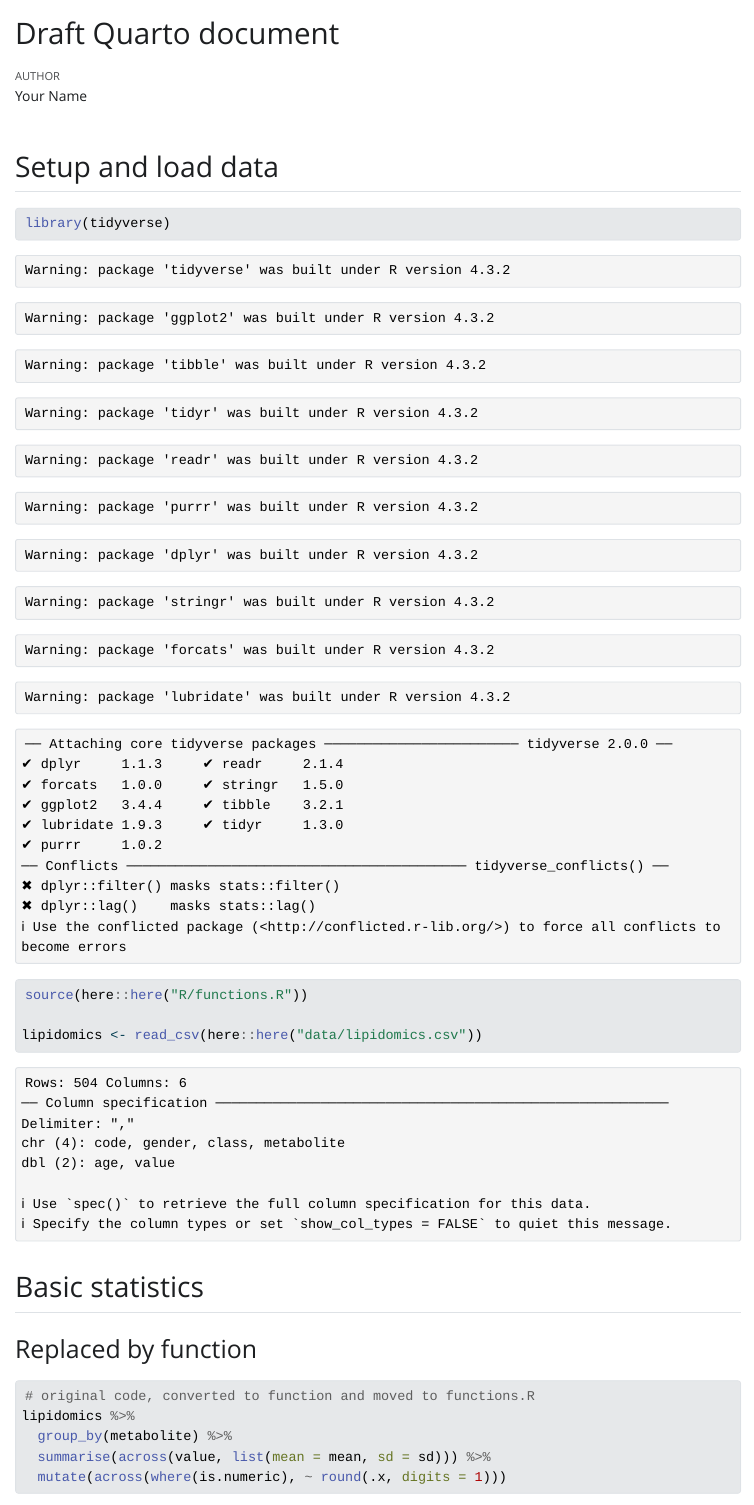
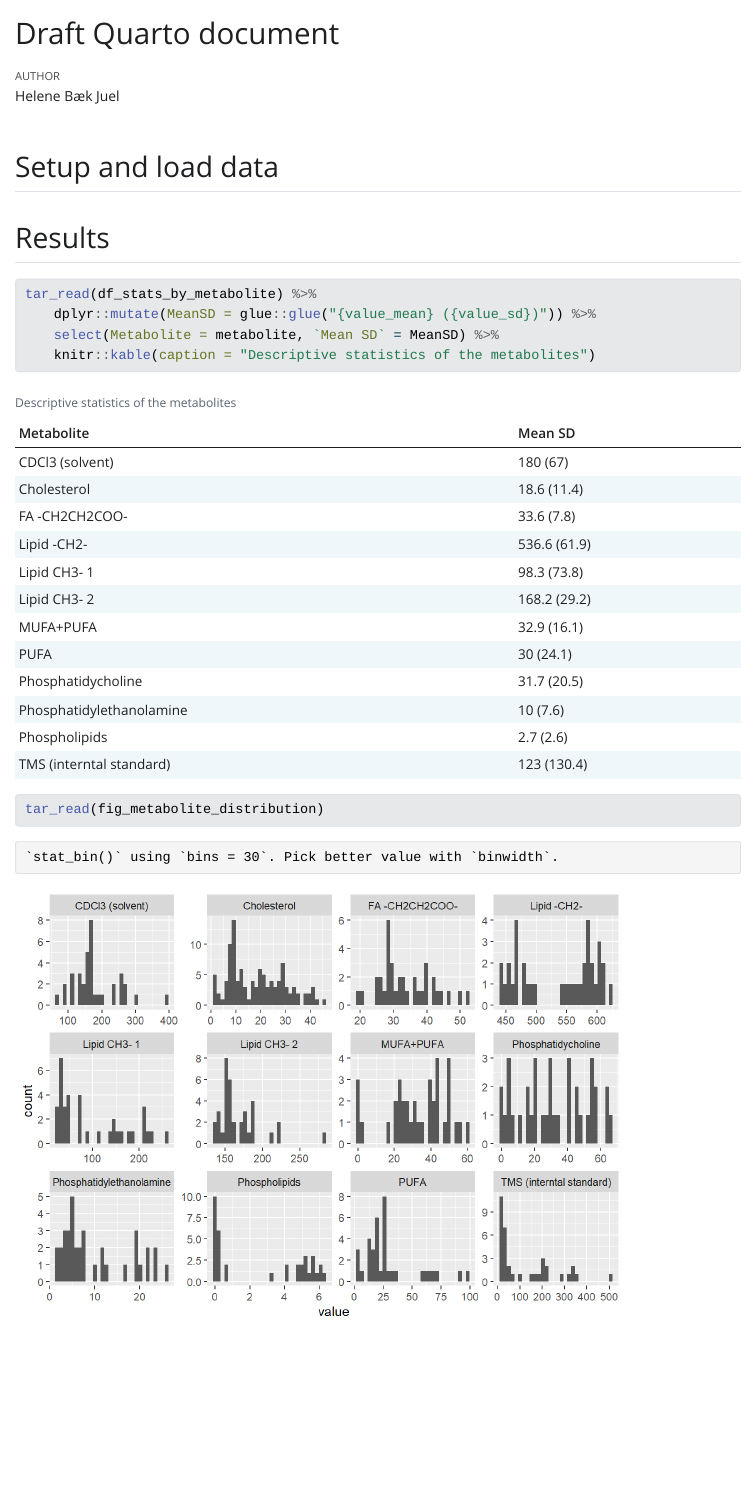
Before and after one commit to helenejuel/AdvancedR3, a Quarto document (doc/learning.qmd): the page in a window 1100 px wide, from its top. The pictures show the output file doc/learning.html that the author committed with the source, opened offline; Quarto's library style sheets are replaced by a plain one without menus.

Commit message:
Render quarto html within targets

````diff
--- /dev/null
+++ b/_targets.yaml
@@ -0,0 +1,2 @@
+main:
+  store: C:/Users/HeleneJuel/OneDrive - Freya Biosciences/Documents/Active_R_projects/AdvancedR/AdvancedR3/_targets
--- a/doc/learning.qmd
+++ b/doc/learning.qmd
@@ -1,6 +1,6 @@
 ---
 title: "Draft Quarto document"
-author: "Your Name"
+author: "Helene Bæk Juel"
 format: html
 execute:
   echo: true
@@ -12,23 +12,10 @@ editor:
 
 ## Setup and load data
 
-```{r setup}
+```{r setup, warning=FALSE, include=FALSE}
+targets::tar_config_set(store = here::here("_targets"))
+
 library(tidyverse)
-source(here::here("R/functions.R"))
+library(targets)
 
-lipidomics <- read_csv(here::here("data/lipidomics.csv"))
-```
-
-## Basic statistics
-
-### Replaced by function
-
-```{r basic-stats, eval=FALSE}
-# original code, converted to function and moved to functions.R
-lipidomics %>%
-  group_by(metabolite) %>%
-  summarise(across(value, list(mean = mean, sd = sd))) %>%
-  mutate(across(where(is.numeric), ~ round(.x, digits = 1)))
-```
-
-```{r plot-metabolites, eval=FALSE}
+lipidomics <- tar_read(lipidomics)
@@ -47,7 +22,15 @@ metabolite_distribution_plot
 
 ```
 
-## This is poorly formatted
+## Results
 
--   This is item 1
--   This is item 2
+```{r stats-table}
+tar_read(df_stats_by_metabolite) %>%
+    dplyr::mutate(MeanSD = glue::glue("{value_mean} ({value_sd})")) %>%
+    select(Metabolite = metabolite, `Mean SD` = MeanSD) %>%
+    knitr::kable(caption = "Descriptive statistics of the metabolites")
+```
+
+```{r plot}
+tar_read(fig_metabolite_distribution)
+```
````
Also changed, not shown: doc/learning.html, doc/learning_files/figure-html/plot-1.png (added), doc/learning.qmd (12 more changed lines), 1 other file.
